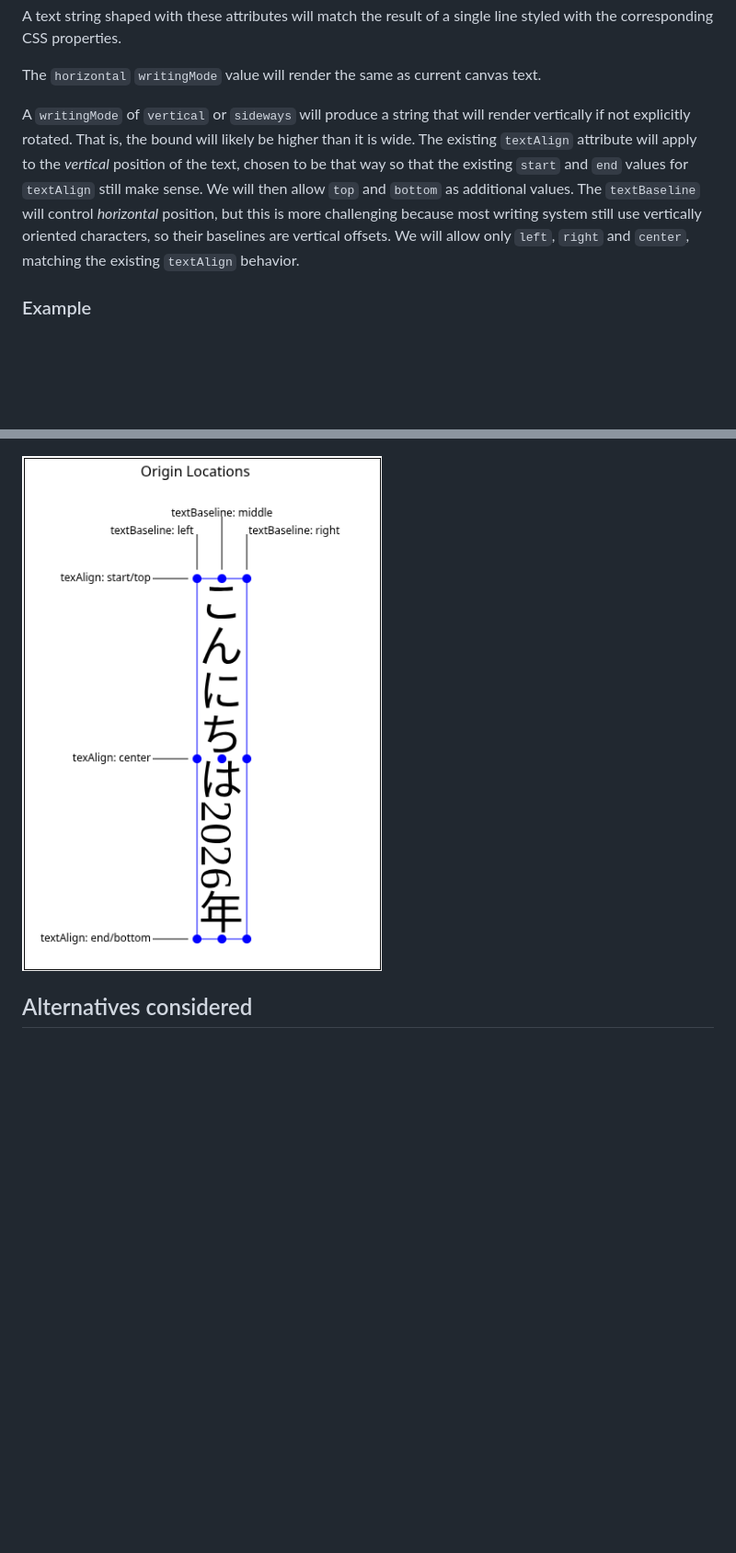
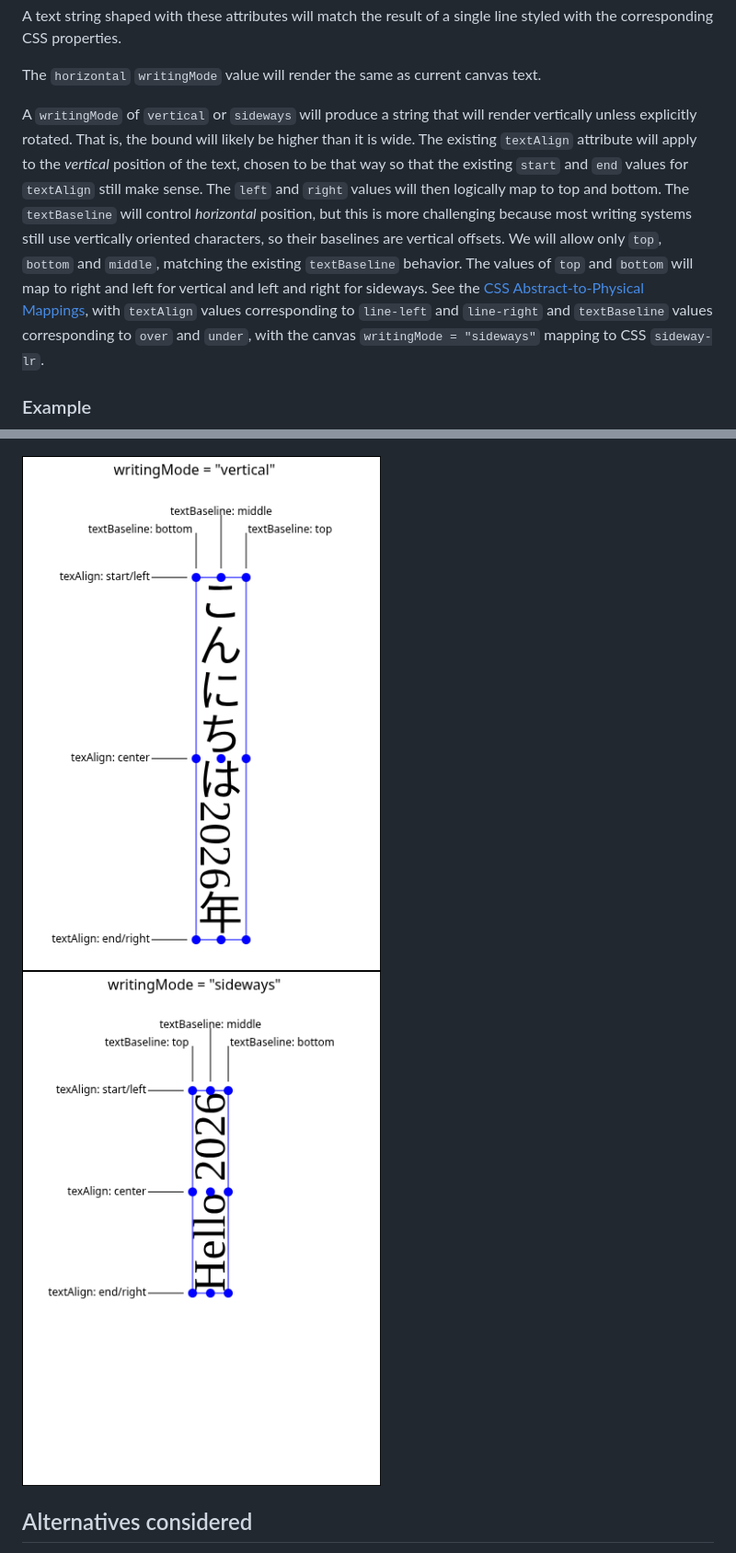
Before and after one commit to Igalia/explainers, a Markdown page: canvas-writing-mode/README.md, 2 parts joined by grey strips. Shown: that part at 92% size. GitHub-like rendering; pictures changed too: canvas-writing-mode/align-baseline.png (deleted), canvas-writing-mode/align-sideways.png (added), canvas-writing-mode/align-vertical.png (added); blank space fills up the shorter version.

Commit message:
Improve alignment discussion

```diff
--- a/canvas-writing-mode/README.md
+++ b/canvas-writing-mode/README.md
@@ -53,20 +53,19 @@ styled with the corresponding CSS properties.
 The `horizontal` `writingMode` value will render the same as current canvas text.
 
 A `writingMode` of `vertical` or `sideways` will produce a string that will render
-vertically if not explicitly rotated. That is, the bound will likely be higher than it
+vertically unless explicitly rotated. That is, the bound will likely be higher than it
 is wide. The existing `textAlign` attribute will apply to the _vertical_ position of
 the text, chosen to be that way so that the existing `start` and `end` values
-for `textAlign` still make sense. We will then allow `top` and `bottom` as additional
-values. The `textBaseline` will control _horizontal_ position, but this is more
-challenging because most writing system still use vertically oriented characters,
-so their baselines are vertical offsets. We will allow only `left`, `right` and
-`center`, matching the existing `textAlign` behavior.
+for `textAlign` still make sense. The `left` and `right` values will then logically map to top and bottom. The `textBaseline` will control _horizontal_ position, but this is more challenging because most writing systems still use vertically oriented characters,
+so their baselines are vertical offsets. We will allow only `top`, `bottom` and
+`middle`, matching the existing `textBaseline` behavior. The values of `top` and `bottom` will map to right and left for vertical and left and right for sideways. See the [CSS Abstract-to-Physical Mappings](https://drafts.csswg.org/css-writing-modes/#logical-to-physical), with `textAlign` values corresponding to `line-left` and `line-right` and `textBaseline` values corresponding to `over` and `under`, with the canvas `writingMode = "sideways"` mapping to CSS `sideway-lr`.
 
 ### Example
 
 ![The effect of the proposed attributes on text rendering.](./attribute-output.png)
 
-![The effect of the proposed attributes on placement.](./align-baseline.png)
+![The effect of the proposed attributes on placement for writing mode vertical.](./align-vertical.png)
+![The effect of the proposed attributes on placement for writing mode sideways.](./align-sideways.png)
 
 ## Alternatives considered
 
```
